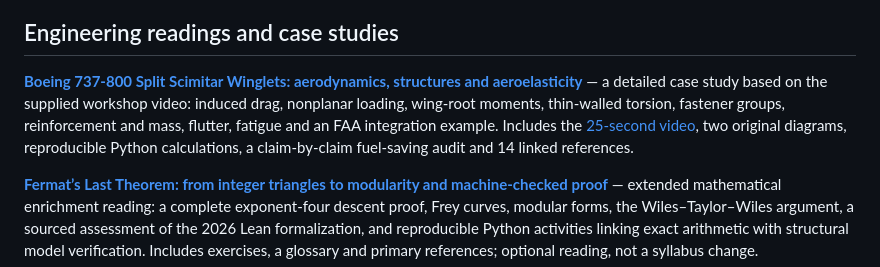
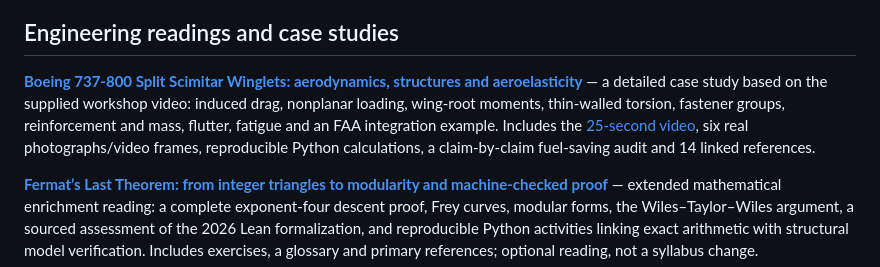
Before and after one commit to Ehsan-Roohi/Aerospace-Structures, a Markdown page: README.md, the part around the change. Drawn GitHub-style.

Commit message:
Replace winglet schematics with six real images, add full-length video and clarify moment axes

```diff
--- a/README.md
+++ b/README.md
@@ -132,7 +132,7 @@ The G-code is provided for inspection only. Do not send it directly to a printer
 
 ## Engineering readings and case studies
 
-**[Boeing 737-800 Split Scimitar Winglets: aerodynamics, structures and aeroelasticity](SPLIT_SCIMITAR_WINGLETS.md)** — a detailed case study based on the supplied workshop video: induced drag, nonplanar loading, wing-root moments, thin-walled torsion, fastener groups, reinforcement and mass, flutter, fatigue and an FAA integration example. Includes the [25-second video](docs/case-studies/split-scimitar/linkedin-video.mp4), two original diagrams, reproducible Python calculations, a claim-by-claim fuel-saving audit and 14 linked references.
+**[Boeing 737-800 Split Scimitar Winglets: aerodynamics, structures and aeroelasticity](SPLIT_SCIMITAR_WINGLETS.md)** — a detailed case study based on the supplied workshop video: induced drag, nonplanar loading, wing-root moments, thin-walled torsion, fastener groups, reinforcement and mass, flutter, fatigue and an FAA integration example. Includes the [25-second video](docs/case-studies/split-scimitar/linkedin-video.mp4), six real photographs/video frames, reproducible Python calculations, a claim-by-claim fuel-saving audit and 14 linked references.
 
 **[Fermat’s Last Theorem: from integer triangles to modularity and machine-checked proof](FERMATS_LAST_THEOREM.md)** — extended mathematical enrichment reading: a complete exponent-four descent proof, Frey curves, modular forms, the Wiles–Taylor–Wiles argument, a sourced assessment of the 2026 Lean formalization, and reproducible Python activities linking exact arithmetic with structural model verification. Includes exercises, a glossary and primary references; optional reading, not a syllabus change.
 
```
Also changed, not shown: SPLIT_SCIMITAR_WINGLETS.md (+26 -10 lines), docs/case-studies/split-scimitar/aeromexico-closeup.jpg (added), docs/case-studies/split-scimitar/fastener-detail.jpg (added), docs/case-studies/split-scimitar/internal-attachment.jpg (added), docs/case-studies/split-scimitar/transavia-inflight.jpg (added), docs/case-studies/split-scimitar/united-aircraft.jpg (added), docs/case-studies/split-scimitar/workshop-winglet.jpg (added), 3 other files.
